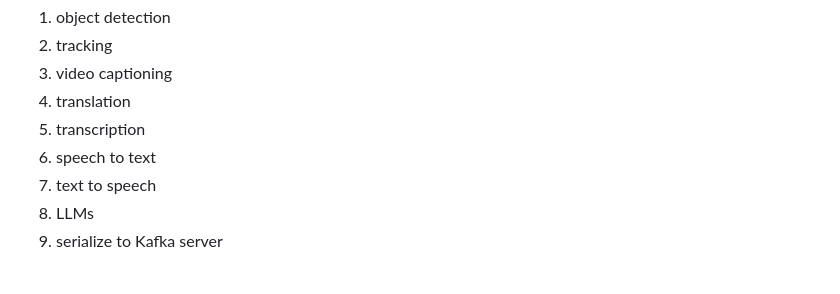
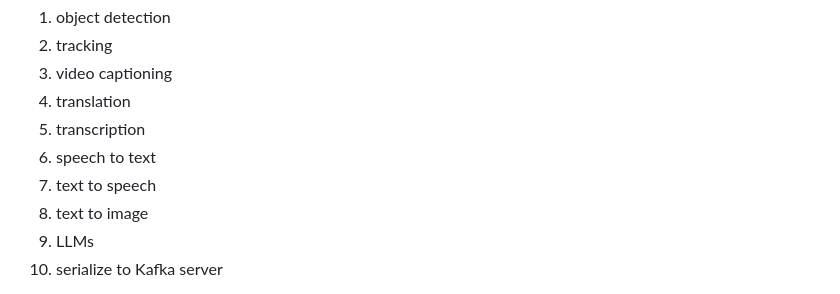
Before and after one commit to collabora/gst-python-ml, a Markdown page: README.md, the part around the change. GitHub-like rendering.

Commit message:
README: update

```diff
--- a/README.md
+++ b/README.md
@@ -9,6 +9,7 @@ This project provides python base classes and GStreamer elements supporting a br
 1. transcription
 1. speech to text
 1. text to speech
+1. text to image
 1. LLMs
 1. serialize to Kafka server
 
```
